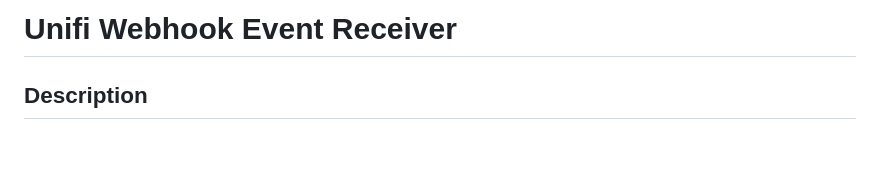
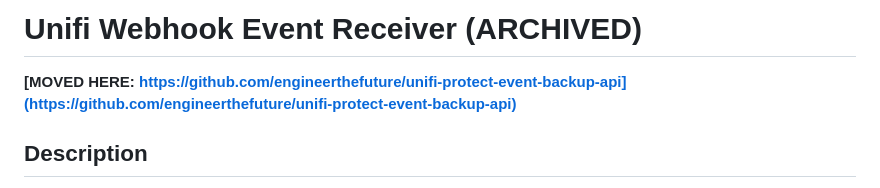
Before and after one commit to engineerthefuture/unifi-protect-event-backup-api, a Markdown page: readme.md, the part around the change. GitHub-like rendering; blank space fills up the shorter version.

Commit message:
Update readme.md
This repo has been archived and moved to https://github.com/engineerthefuture/unifi-protect-event-backup-api

```diff
--- a/readme.md
+++ b/readme.md
@@ -1,4 +1,5 @@
-# Unifi Webhook Event Receiver
+# Unifi Webhook Event Receiver (ARCHIVED)
+**[MOVED HERE: https://github.com/engineerthefuture/unifi-protect-event-backup-api](https://github.com/engineerthefuture/unifi-protect-event-backup-api)**
 
 ## Description
 
```
